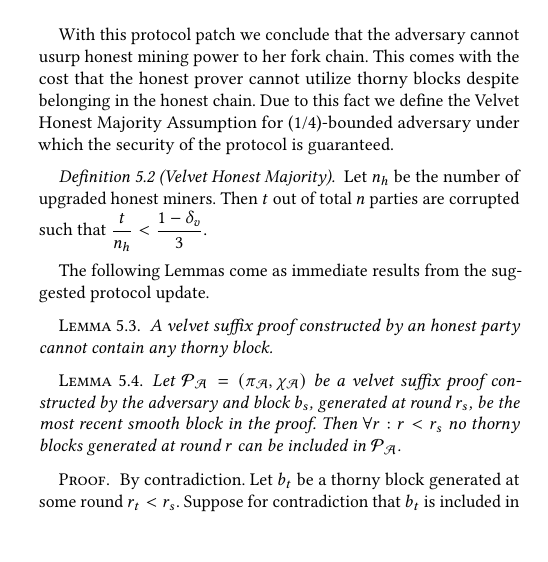
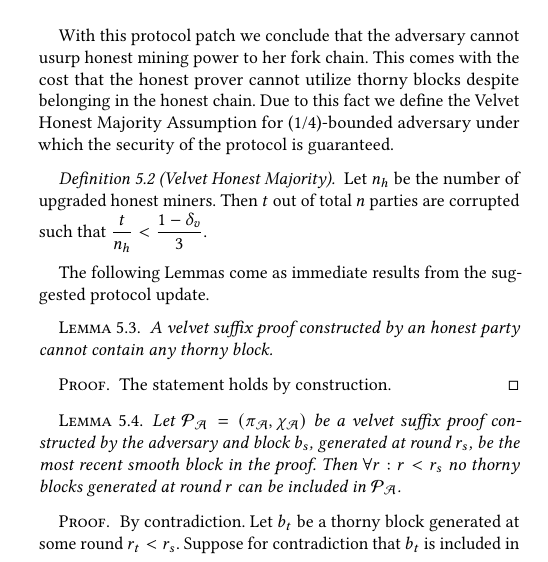
Before and after one commit to decrypto-org/nipopow-velvet, a LaTeX paper (main.tex, which reads construction.tex): part of one column of page 7 of 13, cut so that both start at the same text, the shorter picture padded with empty space. Compiled offline with pdfLaTeX.

Commit message:
Lemma proved by construction

```diff
--- a/construction.tex
+++ b/construction.tex
@@ -34,6 +34,9 @@ update.
 	A velvet suffix proof constructed by an honest party cannot contain any thorny block.
 	\label{lemm:smooth_honest_suffix}
 \end{lemma}
+\begin{proof}
+	The statement holds by construction.
+\end{proof}
 
 \begin{lemma}
 	Let $\mathcal{P_A} = (\pi_\mathcal{A}, \chi_\mathcal{A})$ be a velvet suffix proof constructed by the adversary and block $b_s$, generated at round $r_s$, be the most recent smooth block in the proof. Then $\forall r:r < r_s$ no thorny blocks generated at round $r$ can be included in $\mathcal{P_A}$.
```
